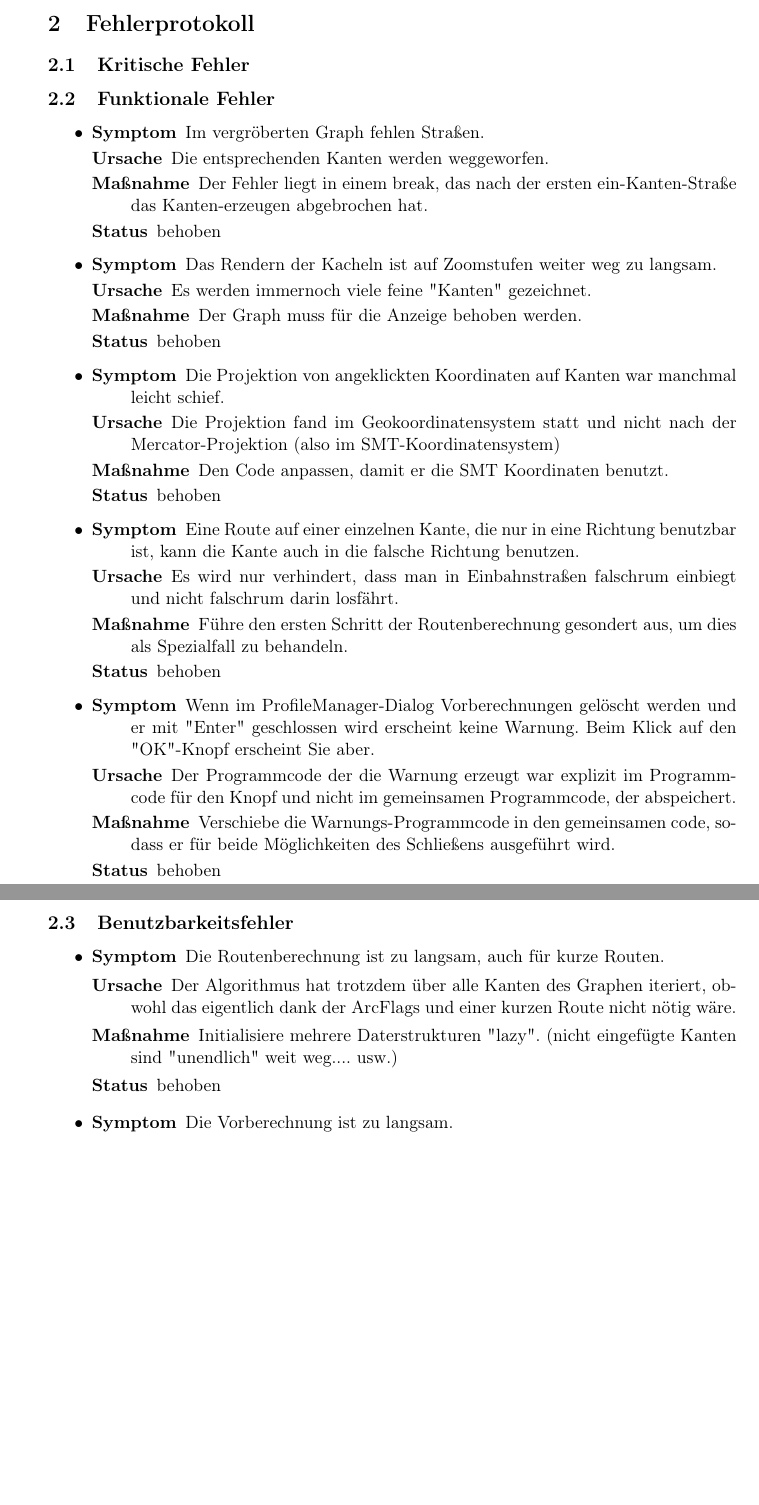
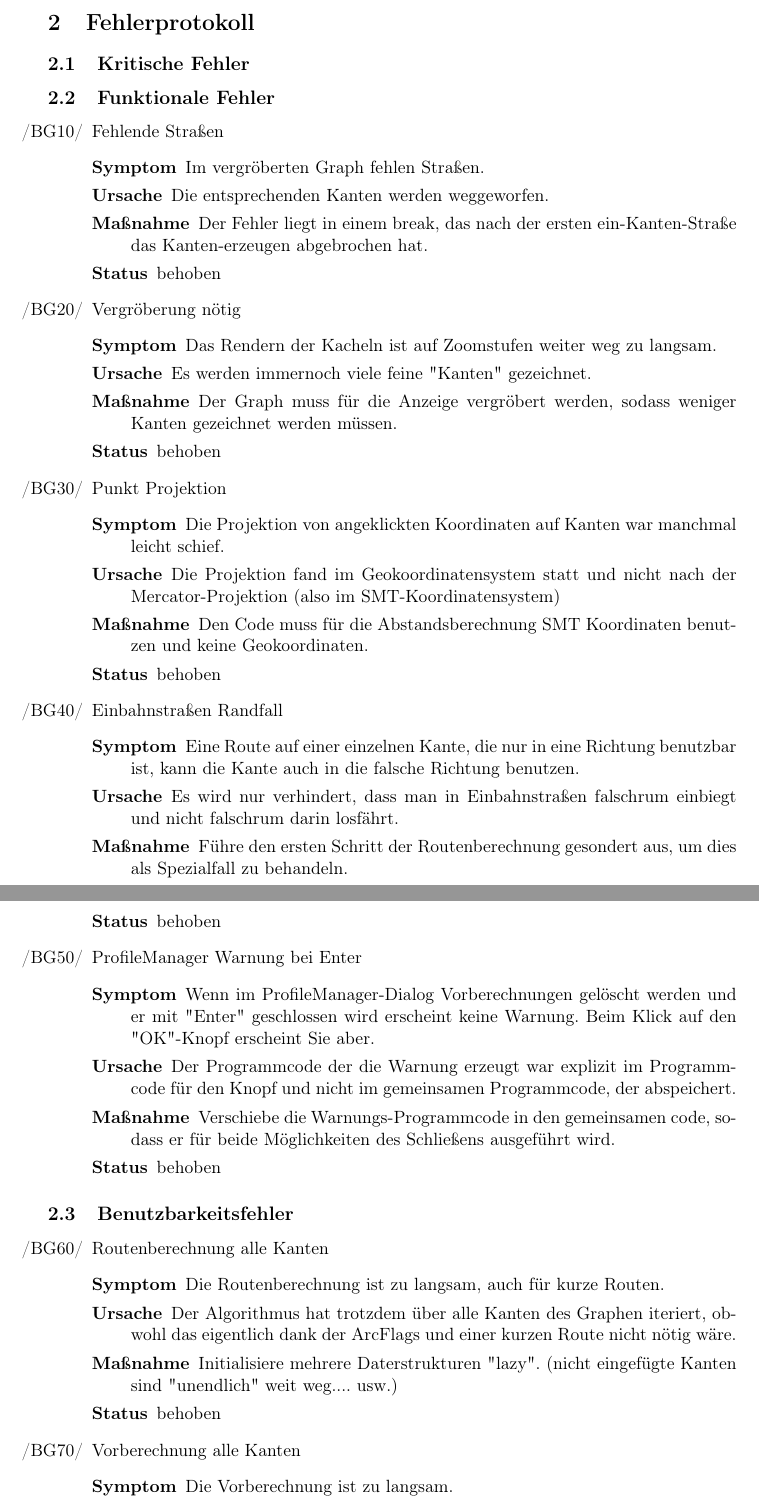
Before and after one commit to routeKIT/routeKIT, a LaTeX document (qualitätssicherung/bericht.tex): two parts of pages 3 and 4 of 10, joined at a grey line, cut so that both start at the same text, the shorter picture padded with empty space. Compiled offline with pdfLaTeX.

Commit message:
Qual: Add bug names, titles and numbers.

```diff
--- a/qualitätssicherung/bericht.tex
+++ b/qualitätssicherung/bericht.tex
@@ -531,7 +532,7 @@ Um die Routenberechnung zu beschleunigen, wird pro \gls{profil} und \gls{karte}
 
 \subsection{Funktionale Fehler}
 \begin{itemize}
-\bug{
+\bug{missingStreet}{Fehlende Straßen}{
 Im vergröberten Graph fehlen Straßen.
 }{
 Die entsprechenden Kanten werden weggeworfen.
@@ -540,25 +541,25 @@ Der Fehler liegt in einem break, das nach der ersten ein-Kanten-Straße das Kant
 }{
 behoben
 }
-\bug{
+\bug{slowRender}{Vergröberung nötig}{
 Das Rendern der Kacheln ist auf Zoomstufen weiter weg zu langsam.
 }{
 Es werden immernoch viele feine "Kanten" gezeichnet.
 }{
-Der Graph muss für die Anzeige behoben werden.
+Der Graph muss für die Anzeige vergröbert werden, sodass weniger Kanten gezeichnet werden müssen.
 }{
 behoben
 }
-\bug{
+\bug{pointProjection}{Punkt Projektion}{
 Die Projektion von angeklickten Koordinaten auf Kanten war manchmal leicht schief.
 }{
 Die Projektion fand im Geokoordinatensystem statt und nicht nach der Mercator-Projektion (also im SMT-Koordinatensystem)
 }{
-Den Code anpassen, damit er die SMT Koordinaten benutzt.
+Den Code muss für die Abstandsberechnung SMT Koordinaten benutzen und keine Geokoordinaten.
 }{
 behoben
 }
-\bug{
+\bug{cornerOneway}{Einbahnstraßen Randfall}{
 Eine Route auf einer einzelnen Kante, die nur in eine Richtung benutzbar ist, kann die Kante auch in die falsche Richtung benutzen.
 }{
 Es wird nur verhindert, dass man in Einbahnstraßen falschrum einbiegt und nicht falschrum darin losfährt.
@@ -567,7 +568,7 @@ Führe den ersten Schritt der Routenberechnung gesondert aus, um dies als Spezia
 }{
 behoben
 }
-\bug{
+\bug{profileNoWarning}{ProfileManager Warnung bei Enter}{
 Wenn im ProfileManager-Dialog Vorberechnungen gelöscht werden und er mit "Enter" geschlossen wird erscheint keine Warnung. Beim Klick auf den "OK"-Knopf erscheint Sie aber.
 }{
 Der Programmcode der die Warnung erzeugt war explizit im Programmcode für den Knopf und nicht im gemeinsamen Programmcode, der abspeichert.
@@ -580,7 +581,7 @@ behoben
 
 \subsection{Benutzbarkeitsfehler}
 \begin{itemize}
-\bug{
+\bug{routeCalcAllEdges}{Routenberechnung alle Kanten}{
 Die Routenberechnung ist zu langsam, auch für kurze Routen.
 }{
 Der Algorithmus hat trotzdem über alle Kanten des Graphen iteriert, obwohl das eigentlich dank der ArcFlags und einer kurzen Route nicht nötig wäre.
@@ -589,7 +590,7 @@ Initialisiere mehrere Daterstrukturen "lazy". (nicht eingefügte Kanten sind "un
 }{
 behoben
 }
-\bug{
+\bug{precalc}{Vorberechnung alle Kanten}{
 Die Vorberechnung ist zu langsam.
 }{
 Es wurden für jeden der Dijkstras am Anfang alle Kanten des Graphen eingefügt.
```
Also changed, not shown: qualitätssicherung/bericht.tex (13 more changed lines).
